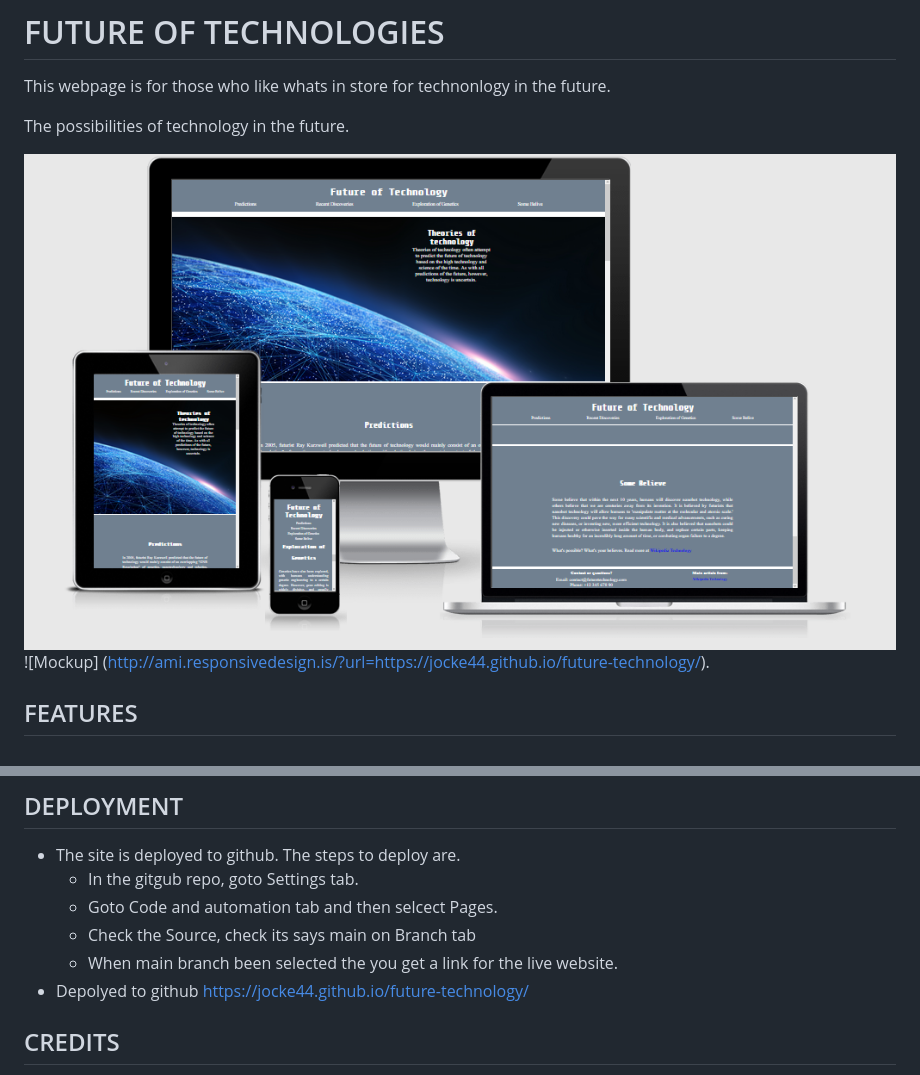
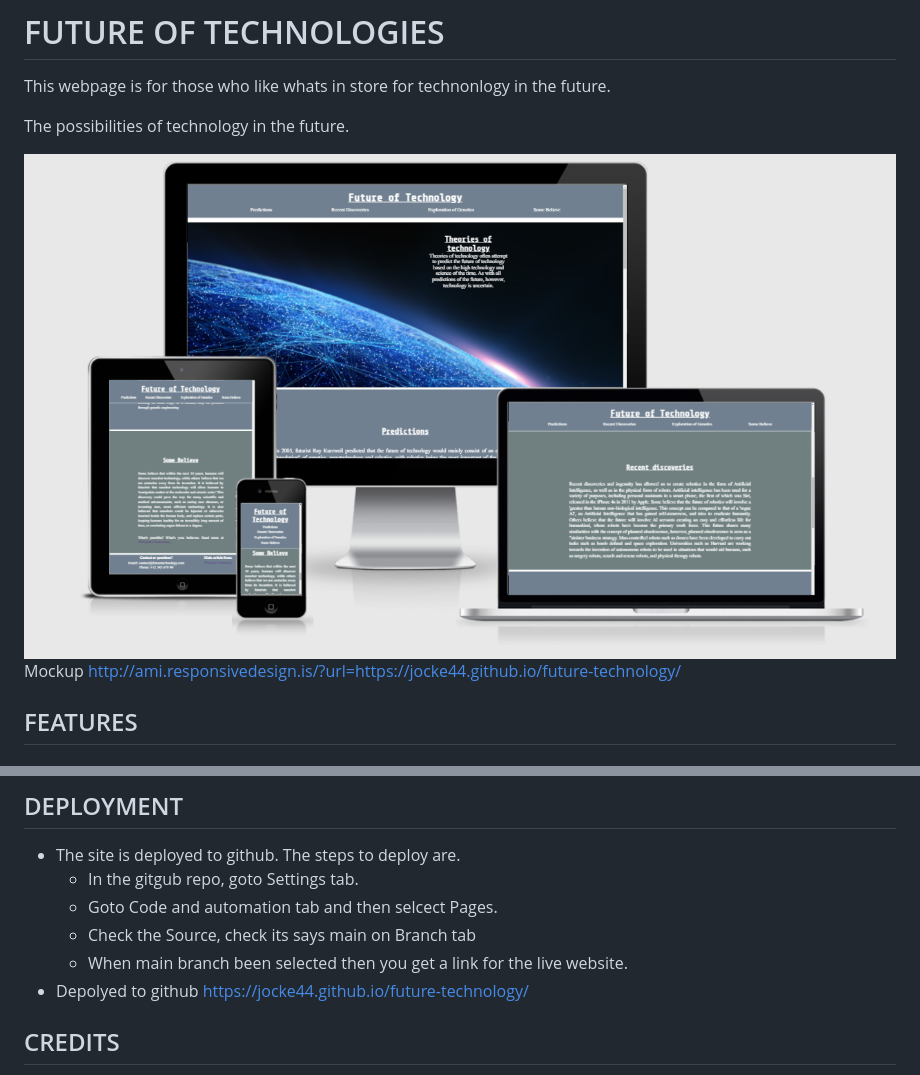
Before and after one commit to Jocke44/future-technology, a Markdown page: README.md, 2 parts joined by grey strips. GitHub-like rendering; pictures changed too: assets/images/responsive.png.

```diff
--- a/README.md
+++ b/README.md
@@ -6,7 +6,7 @@ The possibilities of technology in the future.
 
 
 ![alt text](/assets/images/responsive.png)
-![Mockup] (http://ami.responsivedesign.is/?url=https://jocke44.github.io/future-technology/).
+Mockup http://ami.responsivedesign.is/?url=https://jocke44.github.io/future-technology/
 
 ## FEATURES
 
@@ -33,7 +33,7 @@ Fix links in Some Belive section and footer
     * In the gitgub repo, goto Settings tab.
     * Goto Code and automation tab and then selcect Pages.
     * Check the Source, check its says main on Branch tab
-    * When main branch been selected the you get a link for the live website.
+    * When main branch been selected then you get a link for the live website.
 * Depolyed to github https://jocke44.github.io/future-technology/
 
 ## CREDITS
```
